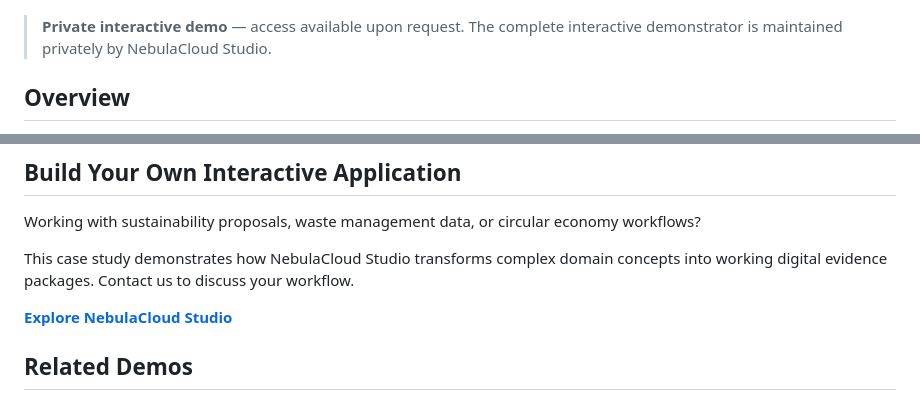
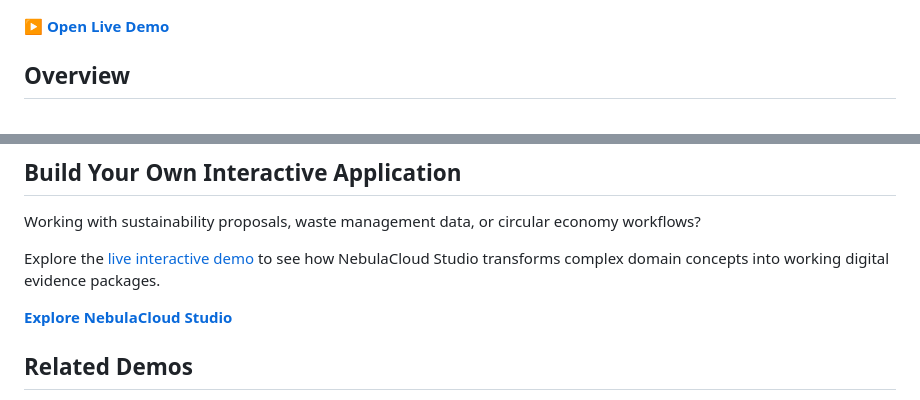
Before and after one commit to studio-public-demos/circato-ocean-plastic-tfw-dashboard, a Markdown page: README.md, 2 parts joined by grey strips. Drawn GitHub-style.

Commit message:
Republish CIRCATO live demo documentation

```diff
--- a/README.md
+++ b/README.md
@@ -8,7 +8,7 @@ An interactive evidence package for high-value, high-volume repurposing of ocean
 
 [![Circato — Ocean-Bound MLP to ThermoFused Walls](assets/social-preview.png)](https://studio-public-demos.github.io/circato-ocean-plastic-tfw-dashboard/)
 
-> **Private interactive demo** — access available upon request. The complete interactive demonstrator is maintained privately by NebulaCloud Studio.
+**[▶ Open Live Demo](https://studio-public-demos.github.io/circato-ocean-plastic-tfw-dashboard/)**
 
 ## Overview
 
@@ -120,7 +120,7 @@ NebulaCloud Studio helps domain professionals turn ideas, models, datasets, and
 
 Working with sustainability proposals, waste management data, or circular economy workflows?
 
-This case study demonstrates how NebulaCloud Studio transforms complex domain concepts into working digital evidence packages. Contact us to discuss your workflow.
+Explore the [live interactive demo](https://studio-public-demos.github.io/circato-ocean-plastic-tfw-dashboard/) to see how NebulaCloud Studio transforms complex domain concepts into working digital evidence packages.
 
 **[Explore NebulaCloud Studio](https://nebulacloud.studio)**
 
```
